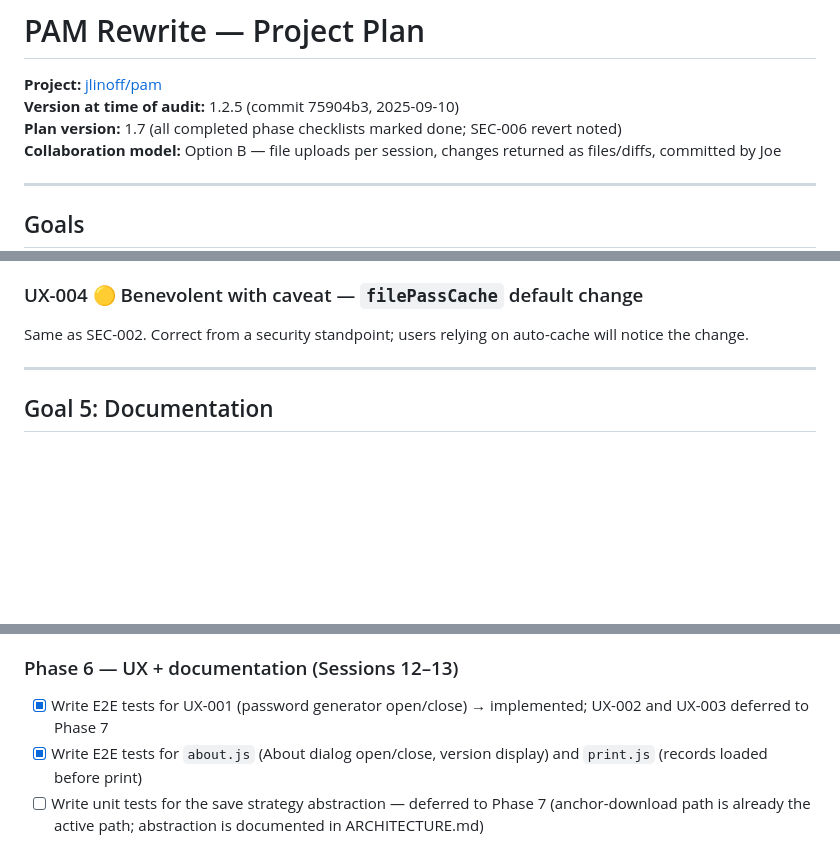
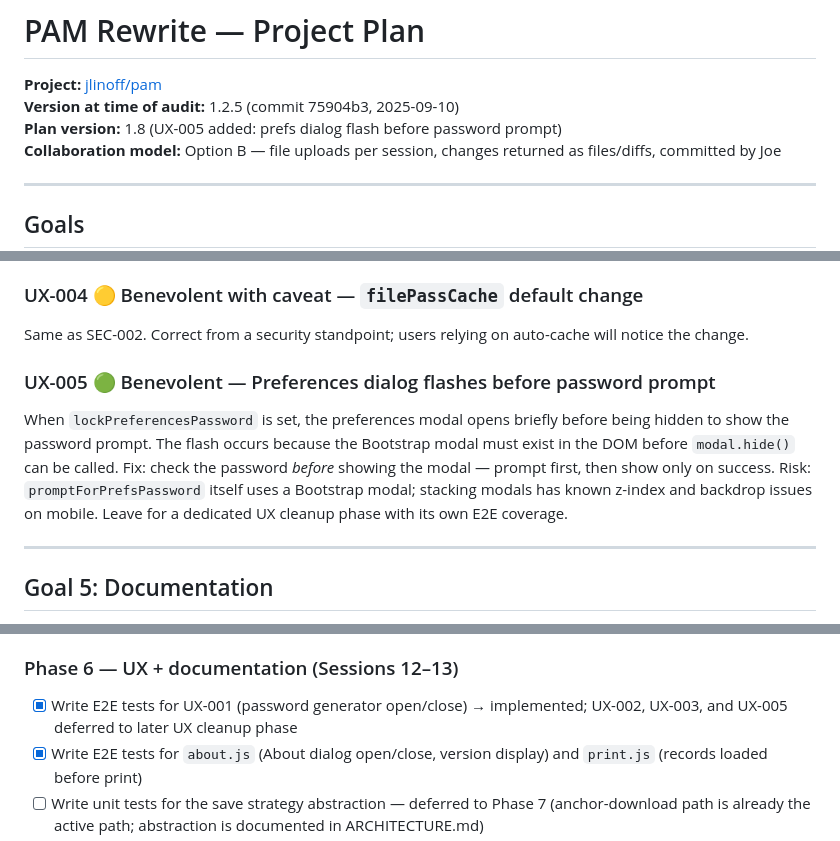
Before and after one commit to jlinoff/pam, a Markdown page: PLAN.md, 3 parts joined by grey strips. Rendered like a GitHub page; blank space fills up the shorter version.

Commit message:
PLAN.md v1.8: UX-005 added, phase checklists 0-6 updated

```diff
--- a/PLAN.md
+++ b/PLAN.md
@@ -2,7 +2,7 @@
 
 **Project:** [jlinoff/pam](https://github.com/jlinoff/pam)
 **Version at time of audit:** 1.2.5 (commit 75904b3, 2025-09-10)
-**Plan version:** 1.7 (all completed phase checklists marked done; SEC-006 revert noted)
+**Plan version:** 1.8 (UX-005 added: prefs dialog flash before password prompt)
 **Collaboration model:** Option B — file uploads per session, changes returned as files/diffs, committed by Joe
 
 ---
@@ -249,6 +250,9 @@ Very long modal. Convert to Bootstrap nav-tabs (Search / Passwords / Miscellaneo
 
 ### UX-004 🟡 Benevolent with caveat — `filePassCache` default change
 Same as SEC-002. Correct from a security standpoint; users relying on auto-cache will notice the change.
+
+### UX-005 🟢 Benevolent — Preferences dialog flashes before password prompt
+When `lockPreferencesPassword` is set, the preferences modal opens briefly before being hidden to show the password prompt. The flash occurs because the Bootstrap modal must exist in the DOM before `modal.hide()` can be called. Fix: check the password *before* showing the modal — prompt first, then show only on success. Risk: `promptForPrefsPassword` itself uses a Bootstrap modal; stacking modals has known z-index and backdrop issues on mobile. Leave for a dedicated UX cleanup phase with its own E2E coverage.
 
 ---
 
@@ -474,7 +478,7 @@ Tests for each fix are written first. The fix is then implemented to make them p
 - [x] Write E2E tests for password generation, file operations, load duplicate strategies
 
 ### Phase 6 — UX + documentation (Sessions 12–13)
-- [x] Write E2E tests for UX-001 (password generator open/close) → implemented; UX-002 and UX-003 deferred to Phase 7
+- [x] Write E2E tests for UX-001 (password generator open/close) → implemented; UX-002, UX-003, and UX-005 deferred to later UX cleanup phase
 - [x] Write E2E tests for `about.js` (About dialog open/close, version display) and `print.js` (records loaded before print)
 - [ ] Write unit tests for the save strategy abstraction — deferred to Phase 7 (anchor-download path is already the active path; abstraction is documented in ARCHITECTURE.md)
 - [x] QUICKSTART.md — created and served as www/help/quickstart.html via make app-help
```
Also changed, not shown: other parts of PLAN.md (+1 -0 lines).
